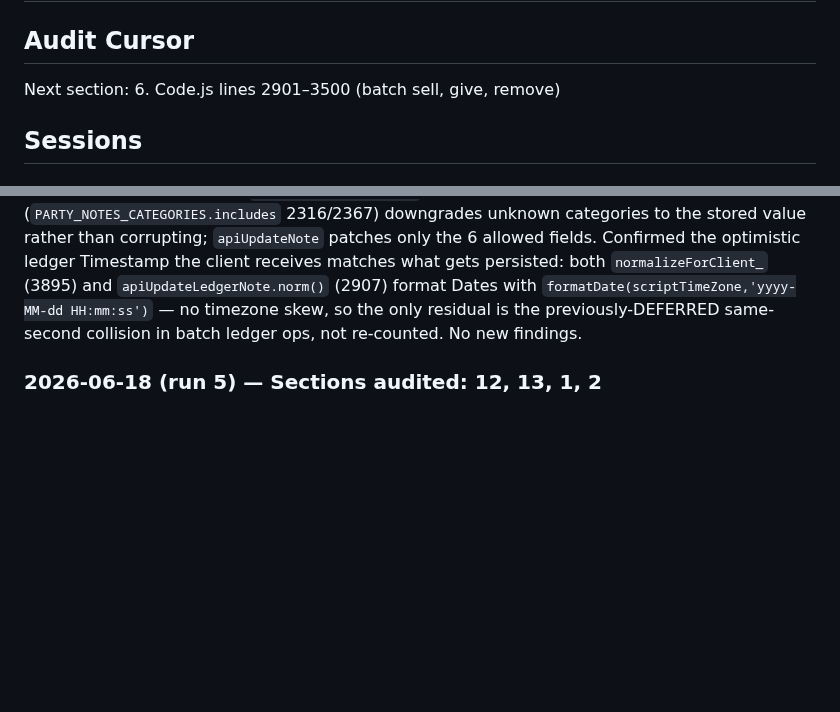
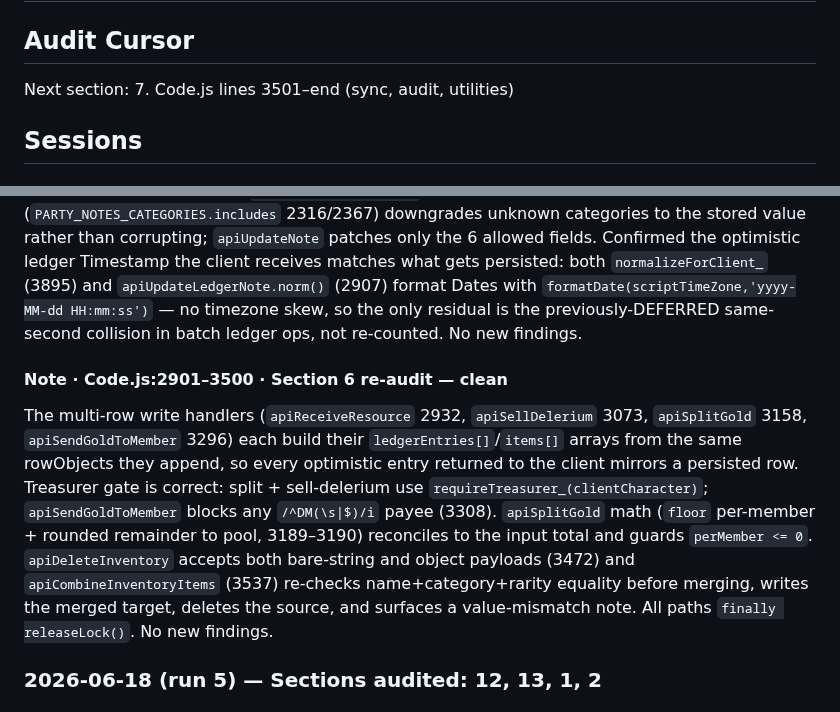
Before and after one commit to javajawa16/drakkenheim-inventory, a Markdown page: FINDINGS.md, 2 parts joined by grey strips. GitHub-like rendering; blank space fills up the shorter version.

Commit message:
audit: section 6 — Code.js batch sell/give/remove 2026-06-18

```diff
--- a/FINDINGS.md
+++ b/FINDINGS.md
@@ -1,7 +1,7 @@
 # Audit Findings — Drakkenheim Inventory
 
 ## Audit Cursor
-Next section: 6. Code.js lines 2901–3500 (batch sell, give, remove)
+Next section: 7. Code.js lines 3501–end (sync, audit, utilities)
 
 ## Sessions
 
@@ -49,6 +49,18 @@ optimistic ledger Timestamp the client receives matches what gets persisted: bot
 `normalizeForClient_` (3895) and `apiUpdateLedgerNote.norm()` (2907) format Dates with
 `formatDate(scriptTimeZone,'yyyy-MM-dd HH:mm:ss')` — no timezone skew, so the only residual is
 the previously-DEFERRED same-second collision in batch ledger ops, not re-counted. No new findings.
+
+#### Note · Code.js:2901–3500 · Section 6 re-audit — clean
+The multi-row write handlers (`apiReceiveResource` 2932, `apiSellDelerium` 3073, `apiSplitGold`
+3158, `apiSendGoldToMember` 3296) each build their `ledgerEntries[]`/`items[]` arrays from the
+same rowObjects they append, so every optimistic entry returned to the client mirrors a persisted
+row. Treasurer gate is correct: split + sell-delerium use `requireTreasurer_(clientCharacter)`;
+`apiSendGoldToMember` blocks any `/^DM(\s|$)/i` payee (3308). `apiSplitGold` math
+(`floor` per-member + rounded remainder to pool, 3189–3190) reconciles to the input total and
+guards `perMember <= 0`. `apiDeleteInventory` accepts both bare-string and object payloads (3472)
+and `apiCombineInventoryItems` (3537) re-checks name+category+rarity equality before merging,
+writes the merged target, deletes the source, and surfaces a value-mismatch note. All paths
+`finally releaseLock()`. No new findings.
 
 ### 2026-06-18 (run 5) — Sections audited: 12, 13, 1, 2
 
```
